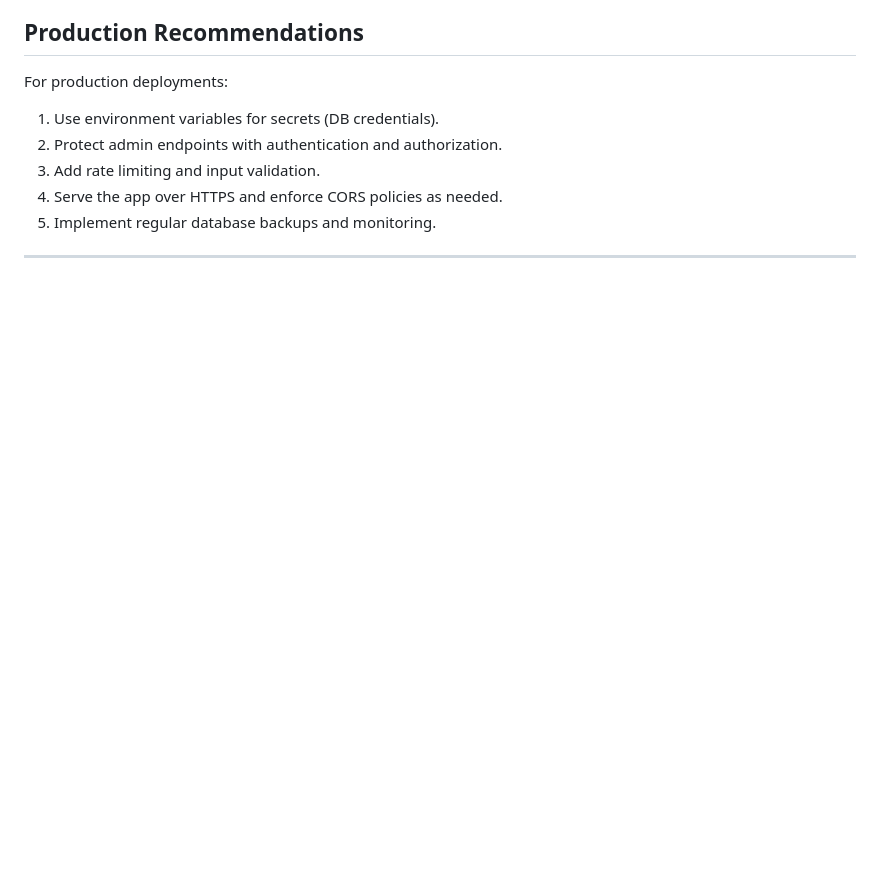
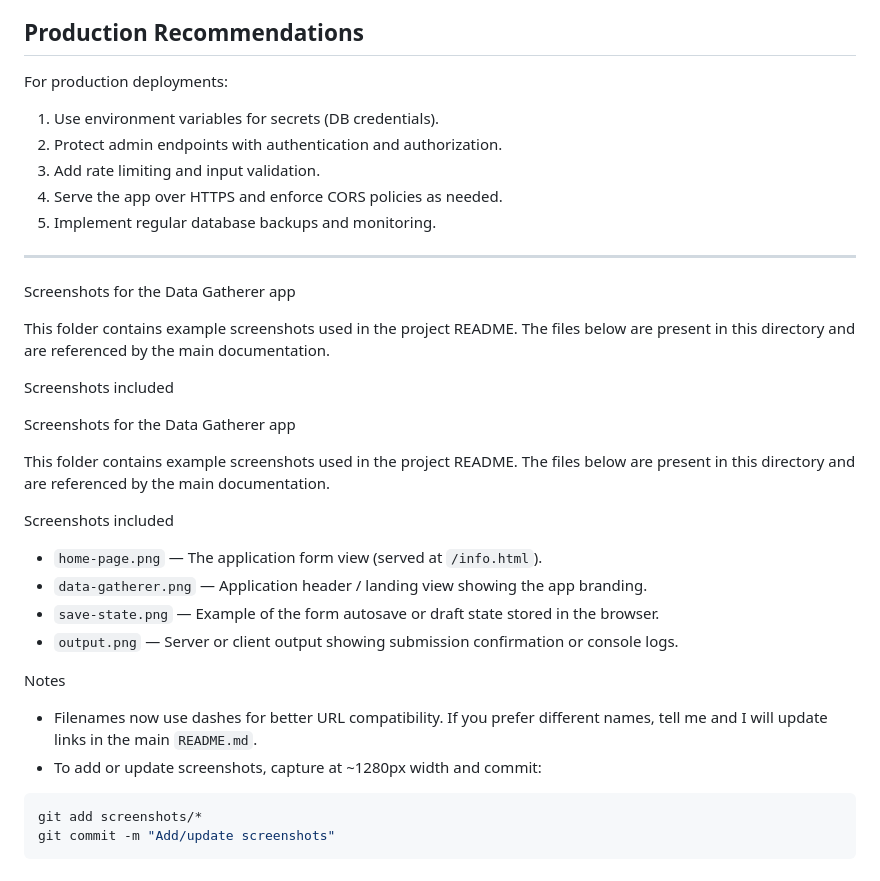
Before and after one commit to Mozunes-JhonRey/Student-Emergency-Contact, a Markdown page: README.md, the part around the change. GitHub-like rendering; blank space fills up the shorter version.

````diff
--- a/README.md
+++ b/README.md
@@ -129,3 +129,31 @@ For production deployments:
 5. Implement regular database backups and monitoring.
 
 ---
+
+Screenshots for the Data Gatherer app
+
+This folder contains example screenshots used in the project README. The files below are present in this directory and are referenced by the main documentation.
+
+Screenshots included
+
+
+Screenshots for the Data Gatherer app
+
+This folder contains example screenshots used in the project README. The files below are present in this directory and are referenced by the main documentation.
+
+Screenshots included
+
+- `home-page.png` — The application form view (served at `/info.html`).
+- `data-gatherer.png` — Application header / landing view showing the app branding.
+- `save-state.png` — Example of the form autosave or draft state stored in the browser.
+- `output.png` — Server or client output showing submission confirmation or console logs.
+
+Notes
+
+- Filenames now use dashes for better URL compatibility. If you prefer different names, tell me and I will update links in the main `README.md`.
+- To add or update screenshots, capture at ~1280px width and commit:
+
+```bash
+git add screenshots/*
+git commit -m "Add/update screenshots"
+```
````
